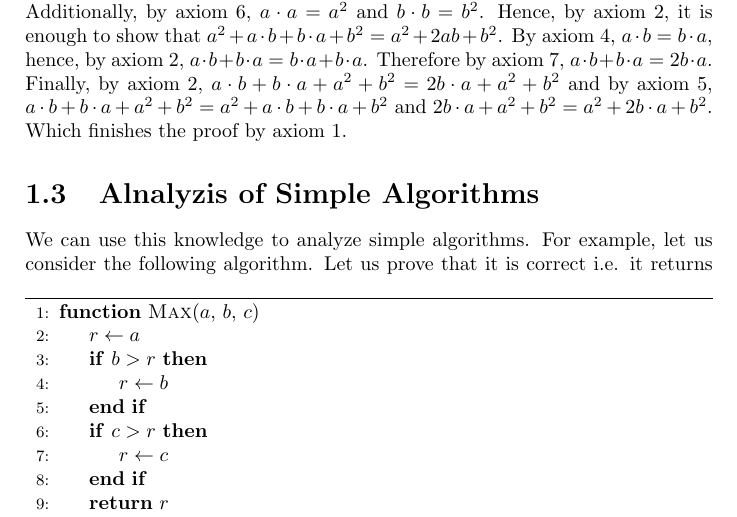
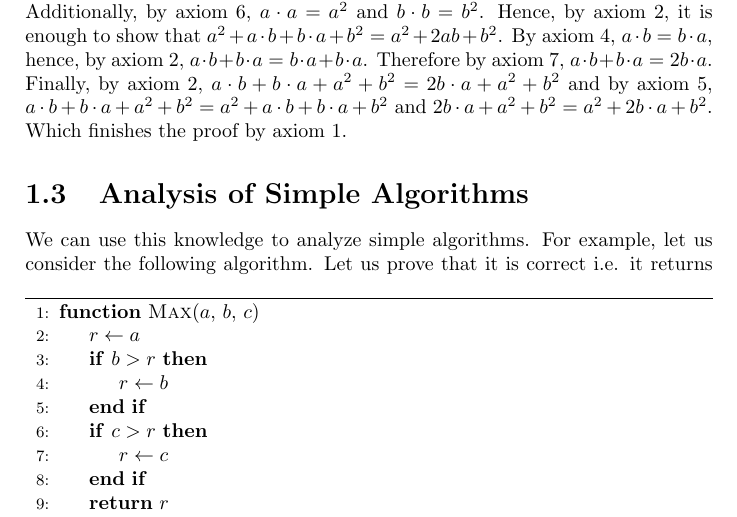
Before and after one commit to alexanderknop/I2DM, a LaTeX book (main.tex, which reads parts/part_1/chapter_1_proofs.tex): part of page 14 of 19, cut so that both start at the same text. Compiled offline with pdfLaTeX.

Commit message:
Update chapter_1_proofs.tex
typo Alnalyzis --> Analysis (rkonishi@ucsd.edu ronan konishi)

```diff
--- a/parts/part_1/chapter_1_proofs.tex
+++ b/parts/part_1/chapter_1_proofs.tex
@@ -188,7 +188,7 @@ $a \cdot b + b \cdot a + a^2 + b^2 = a^2 + a \cdot b + b \cdot a + b^2$ and
 $2b \cdot a + a^2 + b^2 =  a^2 + 2b \cdot a + b^2$. Which finishes the proof by
 axiom~1.
 
-\section{Alnalyzis of Simple Algorithms}
+\section{Analysis of Simple Algorithms}
 We can use this knowledge to analyze simple algorithms. For example, let us
 consider the following algorithm.
 \begin{algorithm}
```
